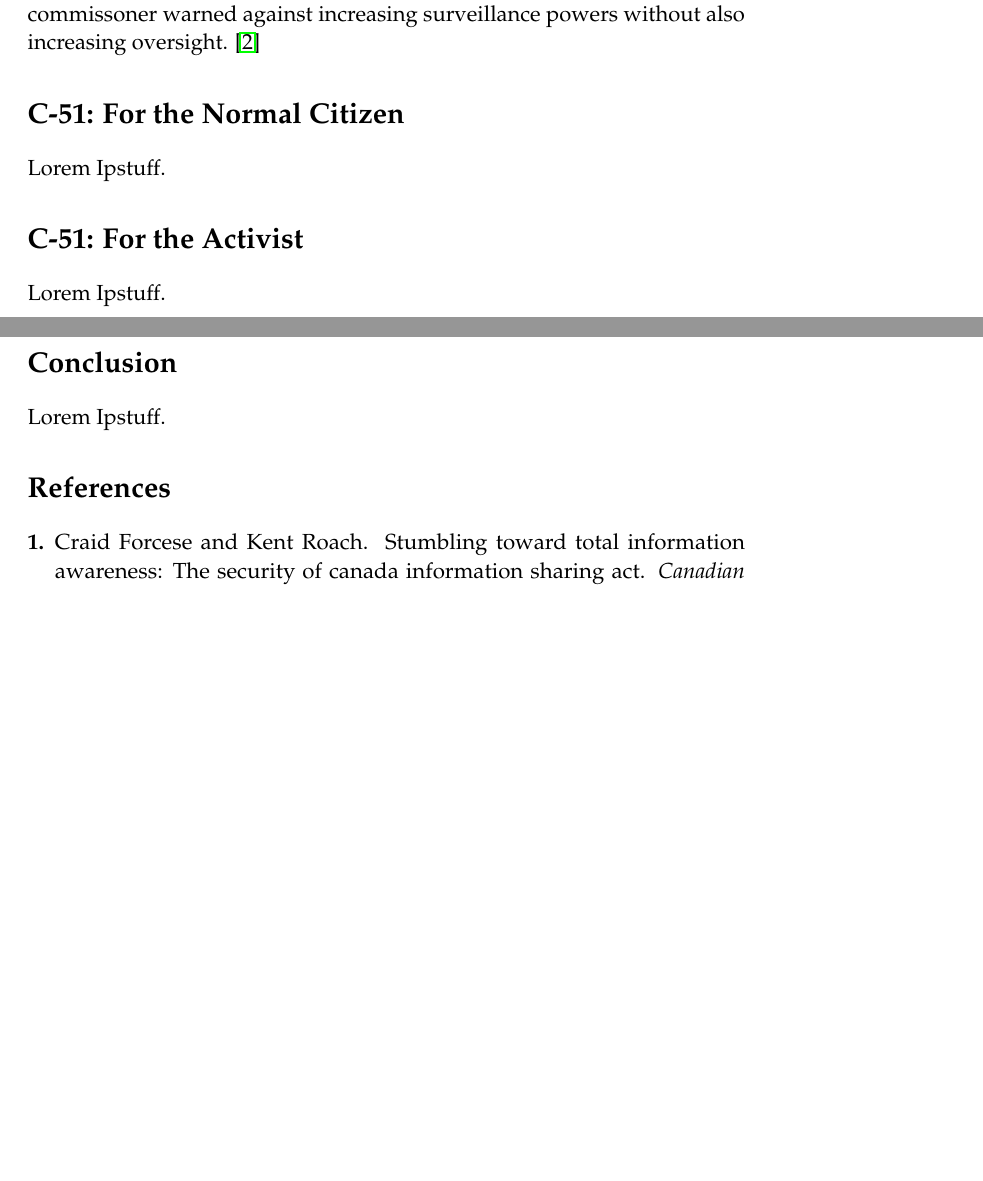
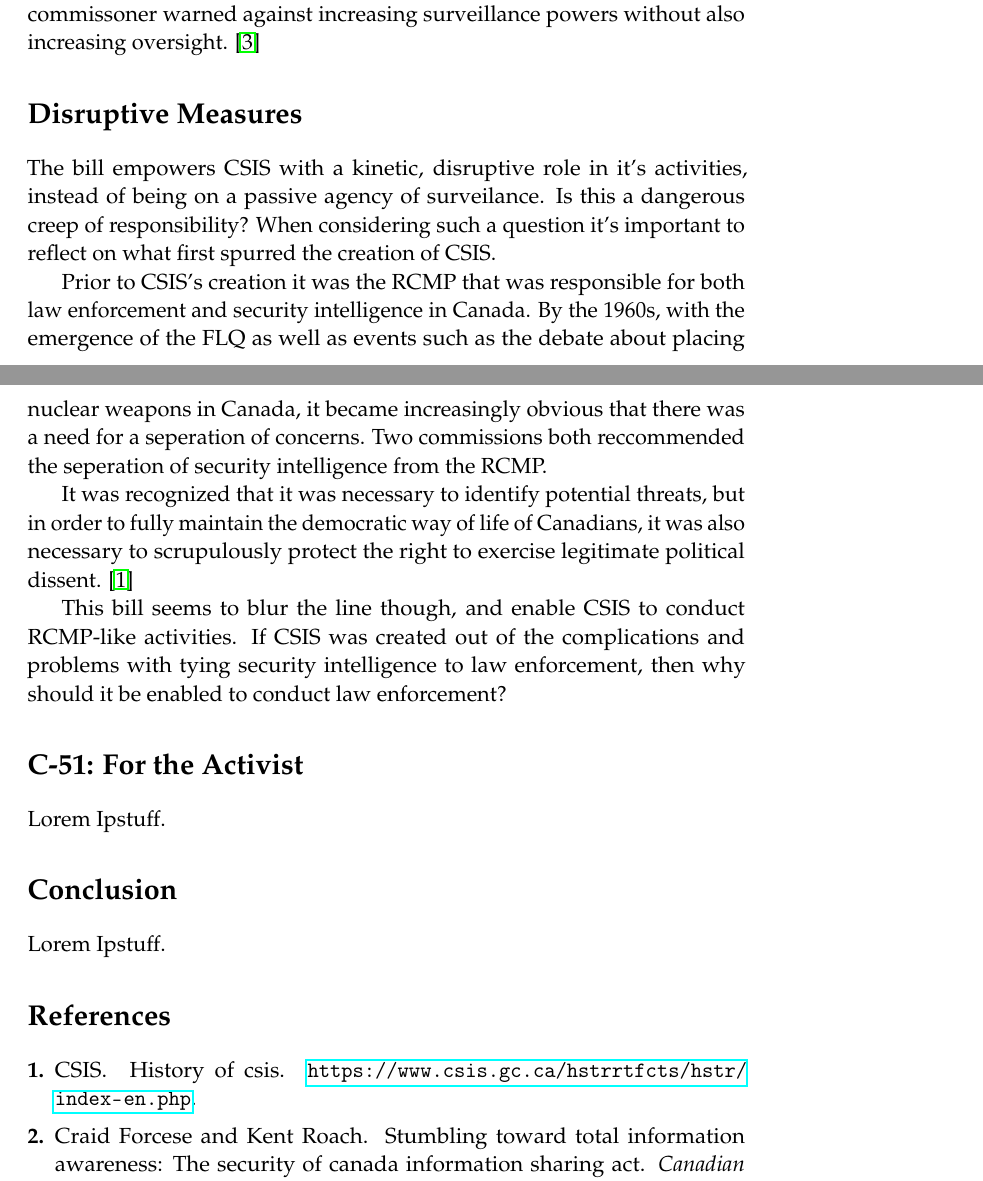
Before and after one commit to Hoverbear/CSC-401, a LaTeX paper (paper.tex): two parts of pages 4 and 5 of 5 before the commit and two parts of pages 4 and 5 of 6 after it, joined at a grey line, cut so that both start at the same text, the shorter picture padded with empty space. Compiled offline with pdfLaTeX.

Commit message:
CSIS creation

```diff
--- a/paper.tex
+++ b/paper.tex
@@ -142,8 +142,14 @@ The Security Intelligence Review Committee, SIRC, is independent review body cha
 
 Unfortunately, this has not been the case. Over the past decade (under the then-incumbent Conversatives who introduced bill C-51) SIRC had seen it's budget remain flat, increasing from only \$2.9 to \$3 million, and it's employees shrink from 20 to 16. Worse, the incumbent government neglected to fill vacant seats within the committee over four years, leaving it with less members than indended. At the time, the current privacy commissoner warned against increasing surveillance powers without also increasing oversight. \cite{watchdog-starved}
 
-\section*{C-51: For the Normal Citizen}
-Lorem Ipstuff.
+\section*{Disruptive Measures}
+The bill empowers CSIS with a kinetic, disruptive role in it's activities, instead of being on a passive agency of surveilance. Is this a dangerous creep of responsibility? When considering such a question it's important to reflect on what first spurred the creation of CSIS.
+
+Prior to CSIS's creation it was the RCMP that was responsible for both law enforcement and security intelligence in Canada. By the 1960s, with the emergence of the FLQ as well as events such as the debate about placing nuclear weapons in Canada, it became increasingly obvious that there was a need for a seperation of concerns. Two commissions both reccommended the seperation of security intelligence from the RCMP.
+
+It was recognized that it was necessary to identify potential threats, but in order to fully maintain the democratic way of life of Canadians, it was also necessary to scrupulously protect the right to exercise legitimate political dissent. \cite{history-of-csis}
+
+This bill seems to blur the line though, and enable CSIS to conduct RCMP-like activities. If CSIS was created out of the complications and problems with tying security intelligence to law enforcement, then why should it be enabled to conduct law enforcement?
 
 \section*{C-51: For the Activist}
 Lorem Ipstuff.
```
Also changed, not shown: refs.bib (+6 -0 lines).
